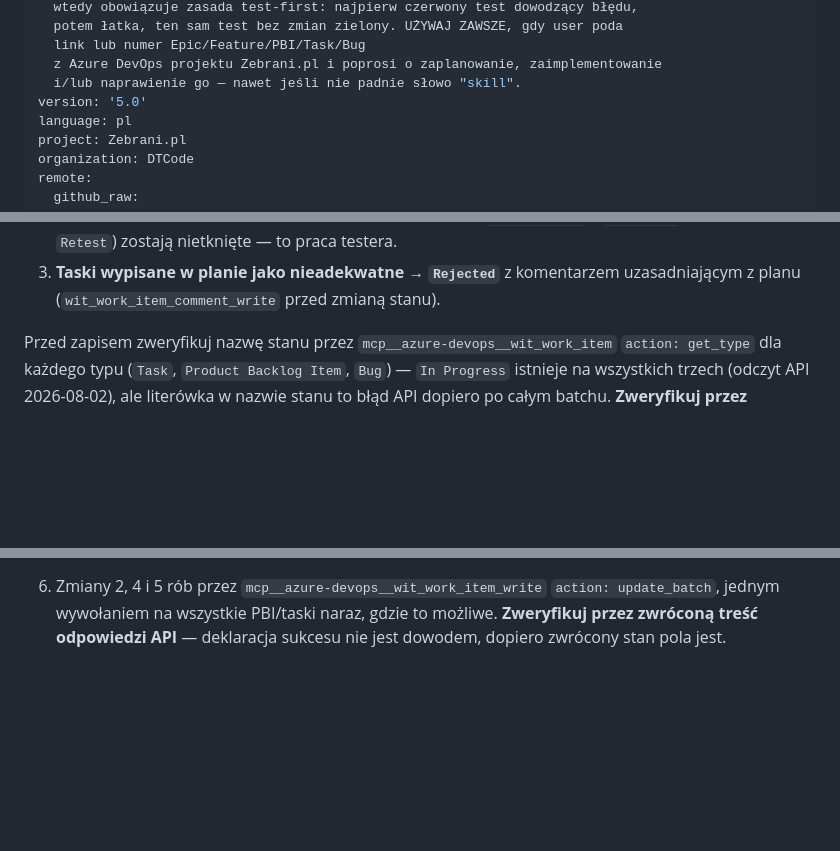
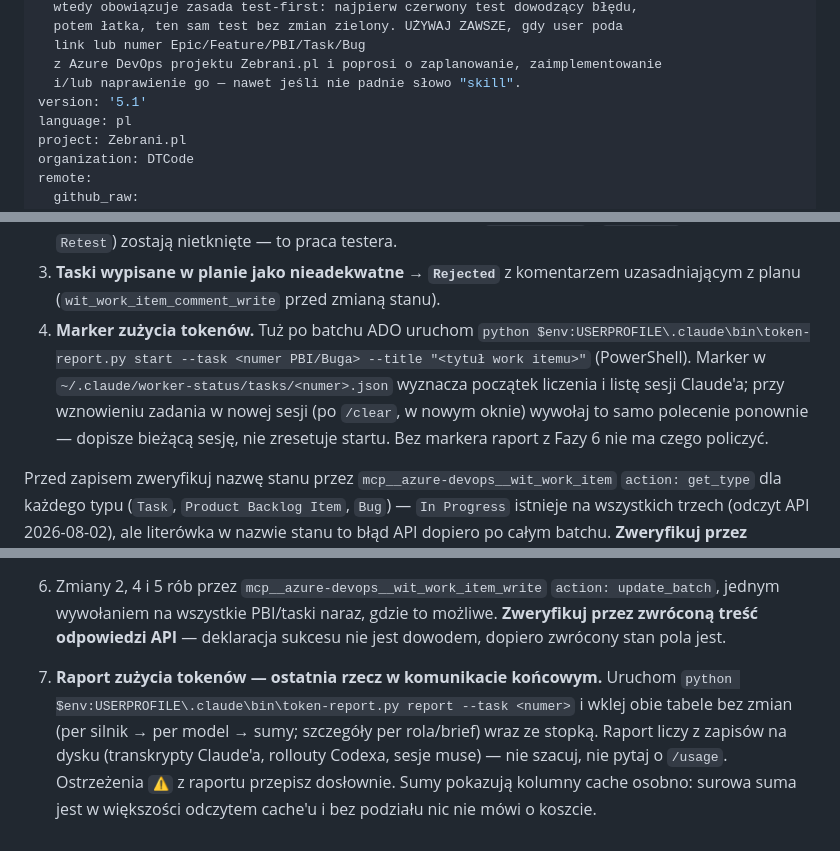
Before and after one commit to DTCodePL/Claude_Skills, a Markdown page: Implement ADO Feature – Zebrani/SKILL.md, 3 parts joined by grey strips. Drawn GitHub-style; blank space fills up the shorter version.

Commit message:
feat: implement-ado-feature-zebrani v5.1 — raport zużycia tokenów per silnik i model na koniec zadania
Faza 1b zakłada marker zadania (token-report.py start), Faza 6 kończy komunikat
tabelą zużycia liczoną z transkryptów Claude Code, rolloutów Codexa i sesji muse
(token-report.py report). Loader dopełniony o oba kroki.

Co-Authored-By: Claude Opus 5 (1M context) <noreply@anthropic.com>

```diff
--- a/Implement ADO Feature – Zebrani/SKILL.md
+++ b/Implement ADO Feature – Zebrani/SKILL.md
@@ -18,7 +18,7 @@ description: >
   link lub numer Epic/Feature/PBI/Task/Bug
   z Azure DevOps projektu Zebrani.pl i poprosi o zaplanowanie, zaimplementowanie
   i/lub naprawienie go — nawet jeśli nie padnie słowo "skill".
-version: '5.0'
+version: '5.1'
 language: pl
 project: Zebrani.pl
 organization: DTCode
@@ -115,6 +115,13 @@ Jeden `mcp__azure-devops__wit_work_item_write` `action: update_batch`:
    `E2e tests` (dla Buga `Retest`) zostają nietknięte — to praca testera.
 3. **Taski wypisane w planie jako nieadekwatne → `Rejected`** z komentarzem
    uzasadniającym z planu (`wit_work_item_comment_write` przed zmianą stanu).
+4. **Marker zużycia tokenów.** Tuż po batchu ADO uruchom
+   `python $env:USERPROFILE\.claude\bin\token-report.py start --task <numer PBI/Buga> --title "<tytuł work itemu>"`
+   (PowerShell). Marker w `~/.claude/worker-status/tasks/<numer>.json`
+   wyznacza początek liczenia i listę sesji Claude'a; przy wznowieniu
+   zadania w nowej sesji (po `/clear`, w nowym oknie) wywołaj to samo
+   polecenie ponownie — dopisze bieżącą sesję, nie zresetuje startu.
+   Bez markera raport z Fazy 6 nie ma czego policzyć.
 
 Przed zapisem zweryfikuj nazwę stanu przez `mcp__azure-devops__wit_work_item`
 `action: get_type` dla każdego typu (`Task`, `Product Backlog Item`, `Bug`) —
@@ -390,3 +397,11 @@ Wykonaj w tej kolejności:
    `action: update_batch`, jednym wywołaniem na wszystkie PBI/taski naraz,
    gdzie to możliwe. **Zweryfikuj przez zwróconą treść odpowiedzi API** —
    deklaracja sukcesu nie jest dowodem, dopiero zwrócony stan pola jest.
+7. **Raport zużycia tokenów — ostatnia rzecz w komunikacie końcowym.**
+   Uruchom `python $env:USERPROFILE\.claude\bin\token-report.py report --task <numer>`
+   i wklej obie tabele bez zmian (per silnik → per model → sumy; szczegóły
+   per rola/brief) wraz ze stopką. Raport liczy z zapisów na dysku
+   (transkrypty Claude'a, rollouty Codexa, sesje muse) — nie szacuj, nie
+   pytaj o `/usage`. Ostrzeżenia `⚠` z raportu przepisz dosłownie. Sumy
+   pokazują kolumny cache osobno: surowa suma jest w większości odczytem
+   cache'u i bez podziału nic nie mówi o koszcie.
```
Also changed, not shown: implement-ado-feature-loader Zebrani.md (+4 -2 lines).
